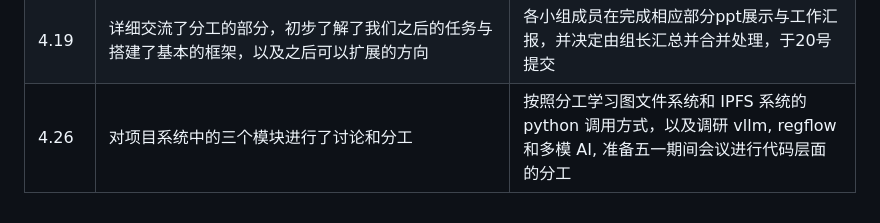
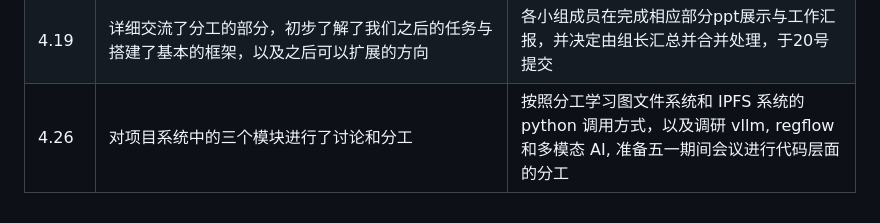
Before and after one commit to OSH-2025/MicroRust, a Markdown page: README.md, the part around the change. GitHub-like rendering.

```diff
--- a/README.md
+++ b/README.md
@@ -34,4 +34,4 @@
 | 4.5      | 经过小组讨论，给组内各位同学分配了可行性报告的任务，交流了组内成员任务调配和互相帮助的方法 | 各小组成员编写可行性报告。 |
 | 4.13     | 总结调研报告和可行性报告阶段的工作，初步交流近期工作，并安排后续中期报告的会议时间和相关工作。 | 各小组成员在4.16号提交近期工作概述，在4.19号线下开会。 |
 | 4.19     | 详细交流了分工的部分，初步了解了我们之后的任务与搭建了基本的框架，以及之后可以扩展的方向 | 各小组成员在完成相应部分ppt展示与工作汇报，并决定由组长汇总并合并处理，于20号提交 |
-| 4.26     | 对项目系统中的三个模块进行了讨论和分工 | 按照分工学习图文件系统和 IPFS 系统的 python 调用方式，以及调研 vllm, regflow 和多模 AI, 准备五一期间会议进行代码层面的分工 |
+| 4.26     | 对项目系统中的三个模块进行了讨论和分工 | 按照分工学习图文件系统和 IPFS 系统的 python 调用方式，以及调研 vllm, regflow 和多模态 AI, 准备五一期间会议进行代码层面的分工 |
```
